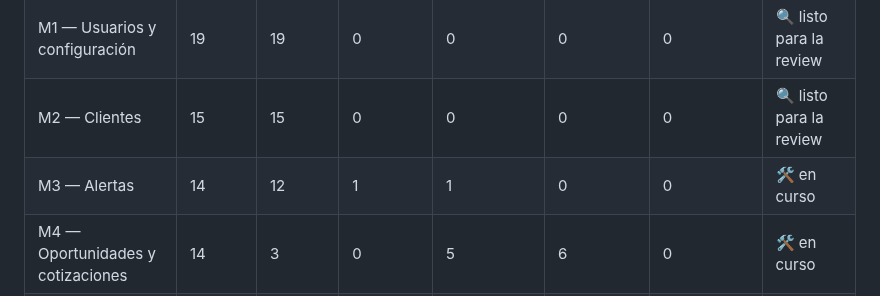
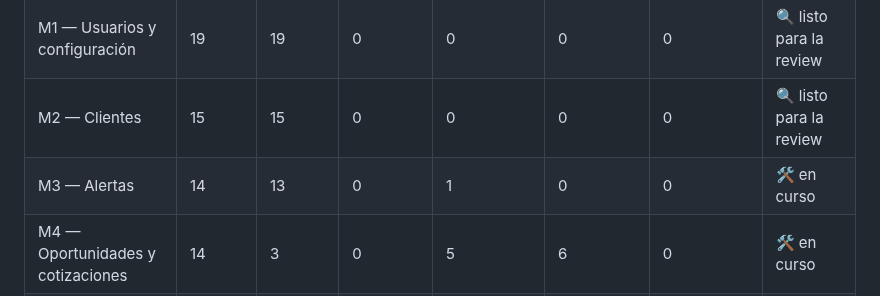
Before and after one commit to FranLuciano04/Vault-Rumbo, a Markdown page: 06-Desarrollo/Grafo de tickets.md, the part around one of its changes. Drawn GitHub-style.

Commit message:
tickets: grafo actualizado

```diff
--- a/06-Desarrollo/Grafo de tickets.md
+++ b/06-Desarrollo/Grafo de tickets.md
@@ -17,7 +17,7 @@ tags:: #tipo/referencia
 | M0 — Fundaciones | 38 | 38 | 0 | 0 | 0 | 0 | ✅ cerrado |
 | M1 — Usuarios y configuración | 19 | 19 | 0 | 0 | 0 | 0 | 🔍 listo para la review |
 | M2 — Clientes | 15 | 15 | 0 | 0 | 0 | 0 | 🔍 listo para la review |
-| M3 — Alertas | 14 | 12 | 1 | 1 | 0 | 0 | 🛠️ en curso |
+| M3 — Alertas | 14 | 13 | 0 | 1 | 0 | 0 | 🛠️ en curso |
 | M4 — Oportunidades y cotizaciones | 14 | 3 | 0 | 5 | 6 | 0 | 🛠️ en curso |
 | M5 — Hoteles y reseñas | 11 | 0 | 0 | 1 | 10 | 0 | 🛠️ en curso |
 | M6 — Viajes y economía | 24 | 1 | 0 | 3 | 20 | 0 | 🛠️ en curso |
```
Also changed, not shown: other parts of 06-Desarrollo/Grafo de tickets.md (+1 -1 lines).
